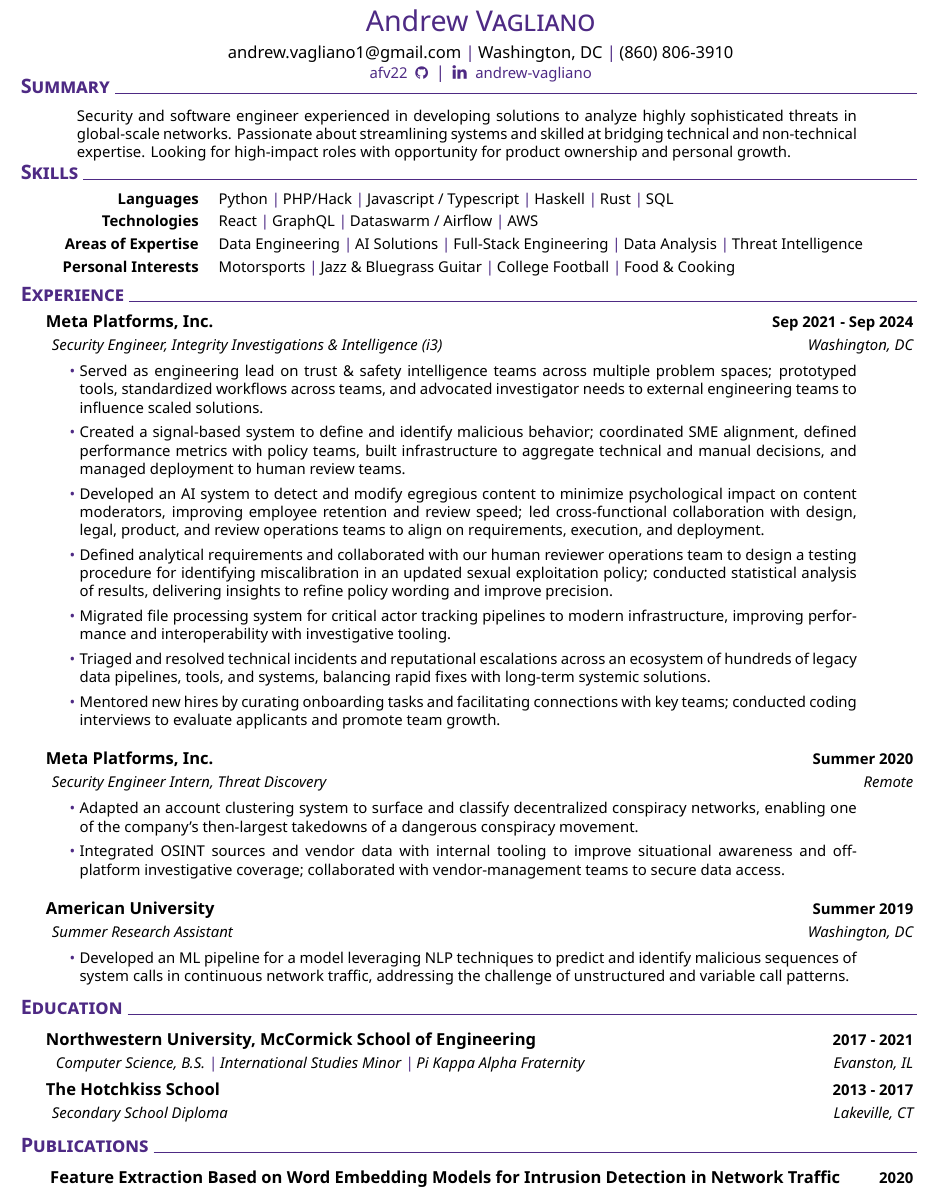
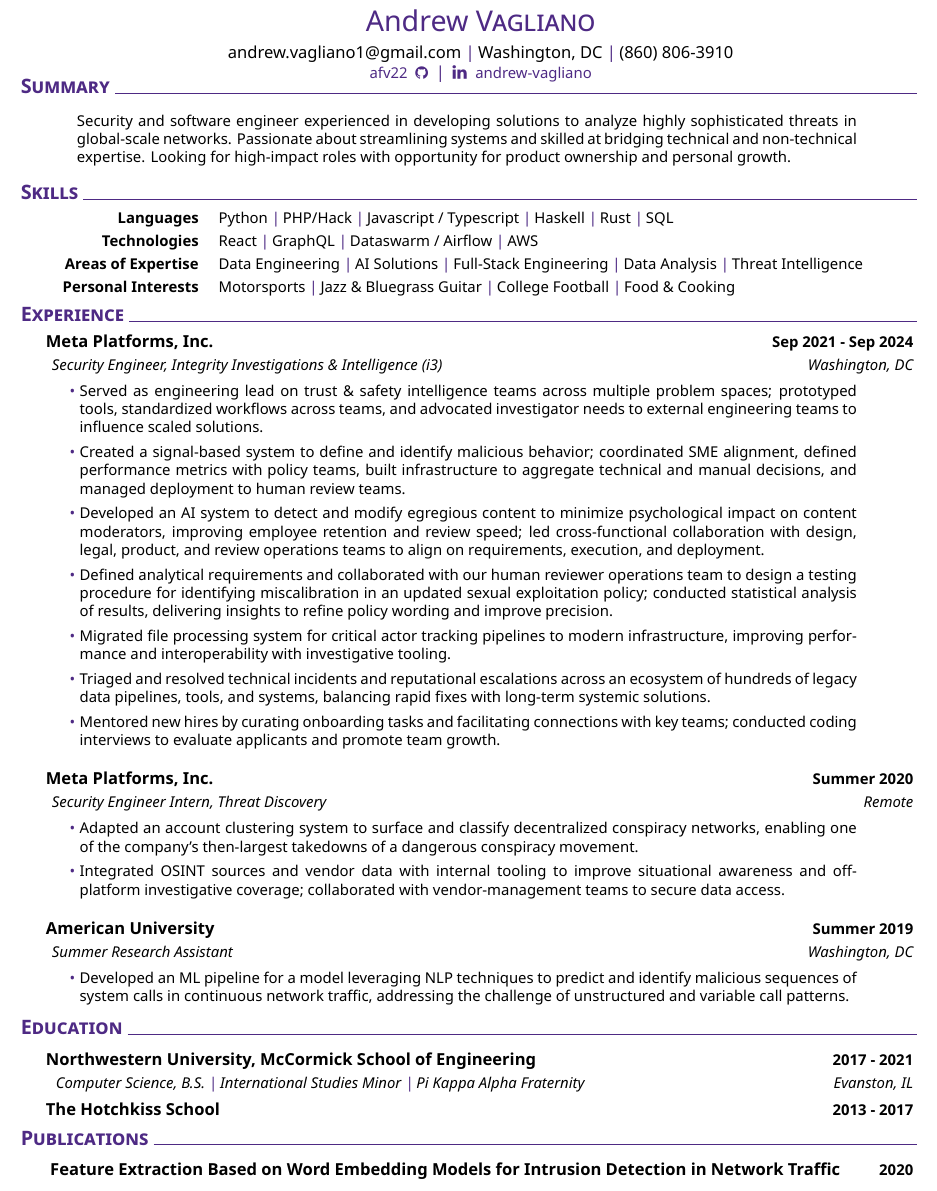
Before and after one commit to afv22/afv22.github.io, a LaTeX CV (resume_Jan25.tex): part of the page, cut so that both start at the same text. Compiled offline with XeLaTeX.

Commit message:
Remove Hotchkiss details

```diff
--- a/resume_Jan25.tex
+++ b/resume_Jan25.tex
@@ -16,12 +16,12 @@
 %
 \section{Summary}
 \textblock{
-    \smallskip
+    \medskip
     Security and software engineer experienced in developing solutions to analyze highly sophisticated
     threats in global-scale networks. Passionate about streamlining systems and skilled at bridging
     technical and non-technical expertise. Looking for high-impact roles with opportunity for product
     ownership and personal growth.
-    \smallskip
+    \bigskip
 }
 %
 \section{Skills}
@@ -140,7 +140,6 @@
 }{Evanston, IL}
 %
 \datedexperience{The Hotchkiss School}{2013 - 2017}
-\explanation{Secondary School Diploma}{Lakeville, CT}
 %
 \section{Publications}
 \smallskip
```
Also changed, not shown: docs/resume_Jan25.pdf, 1 other file.
